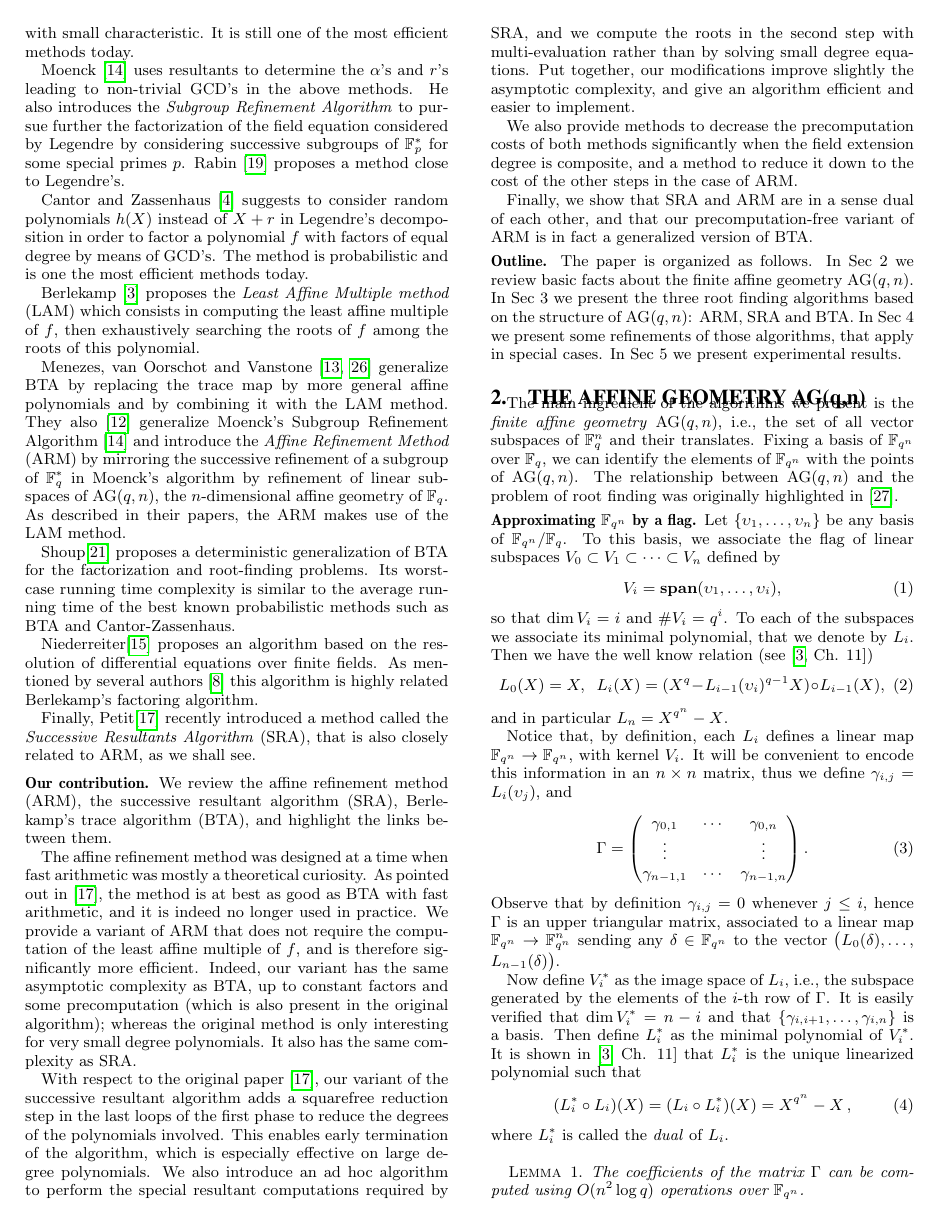
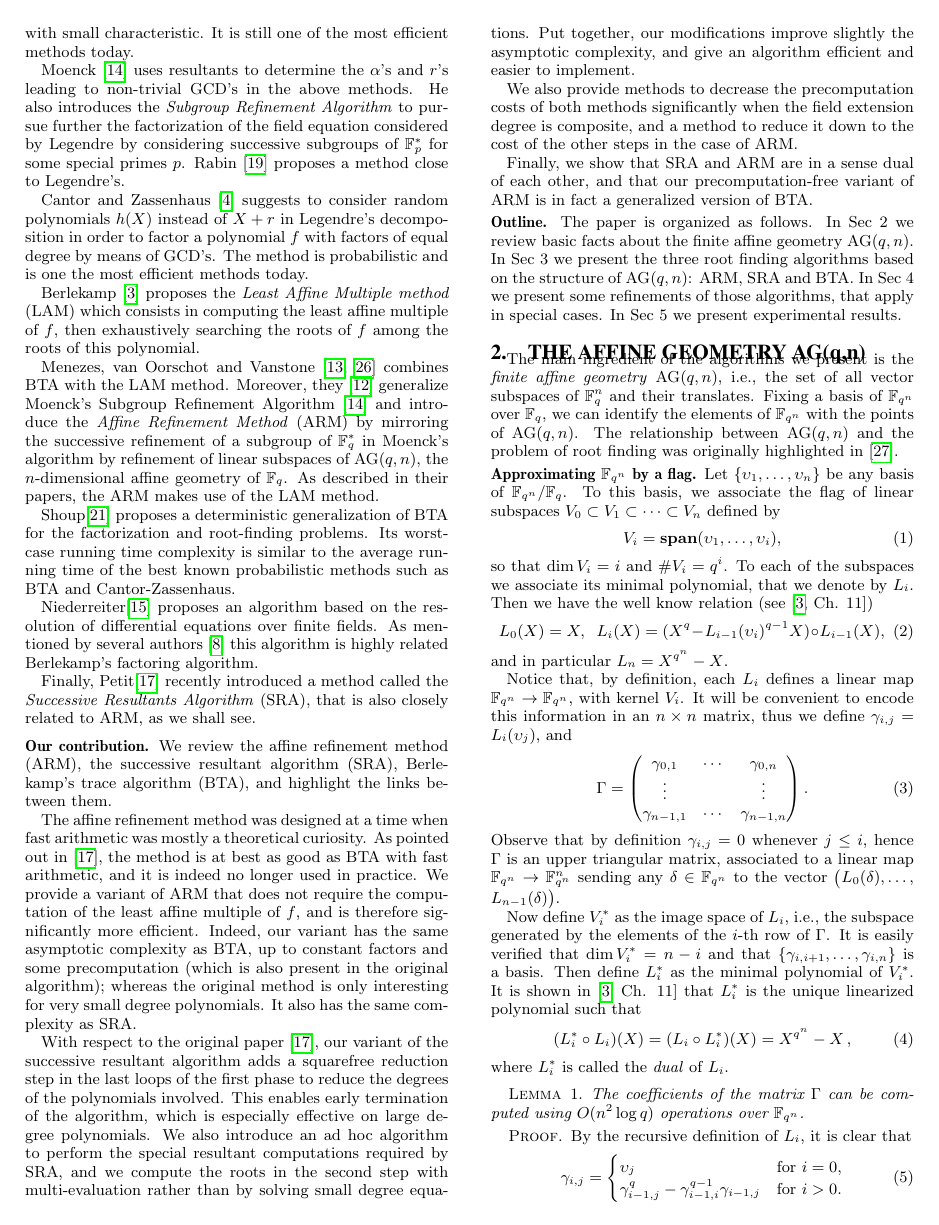
Before and after one commit to defeo/root_finding, a LaTeX paper (root_finding.tex): page 2 of 9. Compiled offline with pdfLaTeX.

Commit message:
section 1

```diff
--- a/root_finding.tex
+++ b/root_finding.tex
@@ -256,7 +256,7 @@ Cantor and Zassenhaus~\cite{cantor1981} suggests to consider random polynomials
 
 Berlekamp~\cite{mBER84a} proposes the \emph{Least Affine Multiple method} (LAM) which consists in computing the least affine multiple of $f$, then exhaustively searching the roots of $f$ among the roots of this polynomial.
 
-Menezes, van Oorschot and Vanstone~\cite{MenezesOV88,OorschotV89} generalize BTA by replacing the trace map by more general affine polynomials and by combining it with the LAM method. They also~\cite{Menvanovans92} generalize Moenck's Subgroup Refinement Algorithm~\cite{Moenck77} and
+Menezes, van Oorschot and Vanstone~\cite{MenezesOV88,OorschotV89} combines BTA with the LAM method. Moreover, they~\cite{Menvanovans92} generalize Moenck's Subgroup Refinement Algorithm~\cite{Moenck77} and
 introduce the \emph{Affine Refinement Method} (ARM) by mirroring the successive refinement of a subgroup of $\mathbb{F}_{\qq}^\ast$ in Moenck's algorithm
 by refinement of linear subspaces of $\AG$, the $\nn$-dimensional affine geometry of $\mathbb{F}_{\qq}$. %This method may be viewed as a generalization of BTA.
 As described in their papers, the ARM makes use of the LAM method.
```
